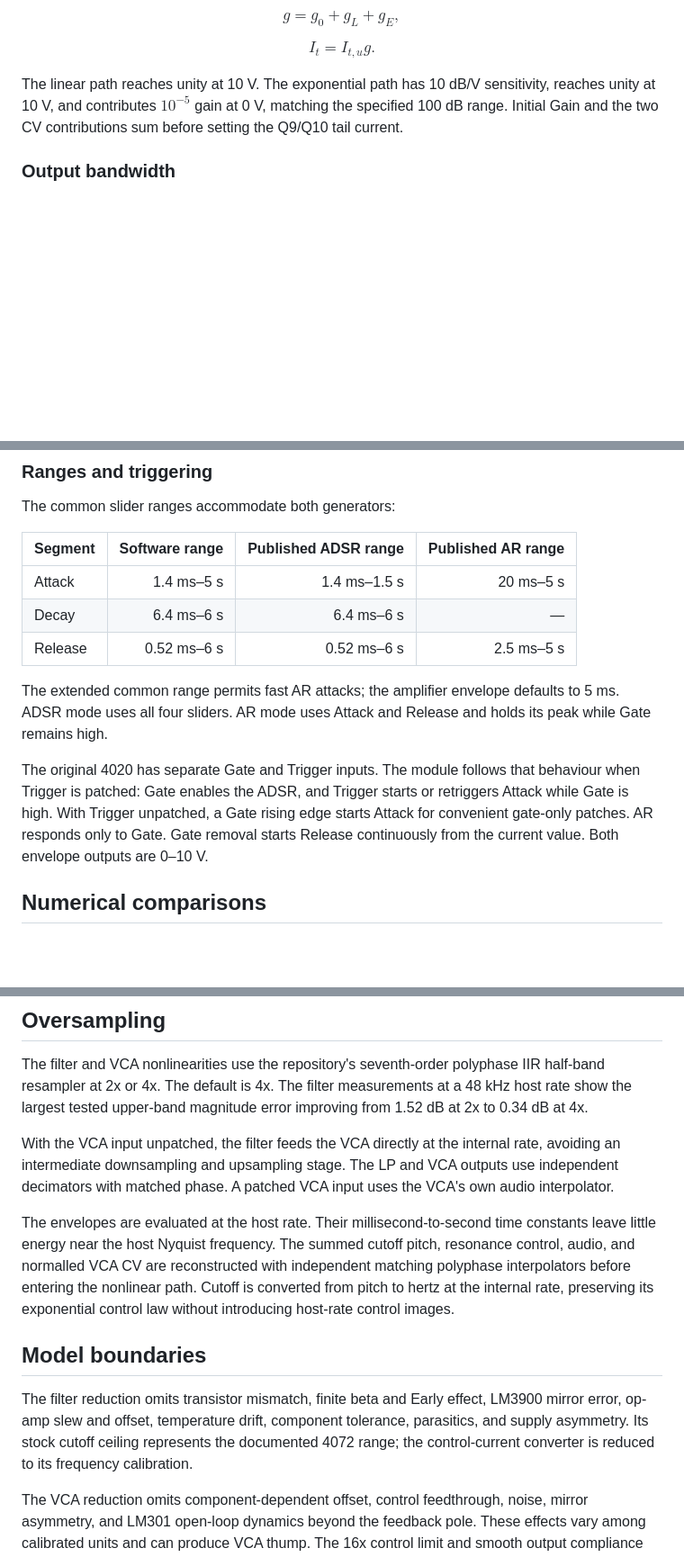
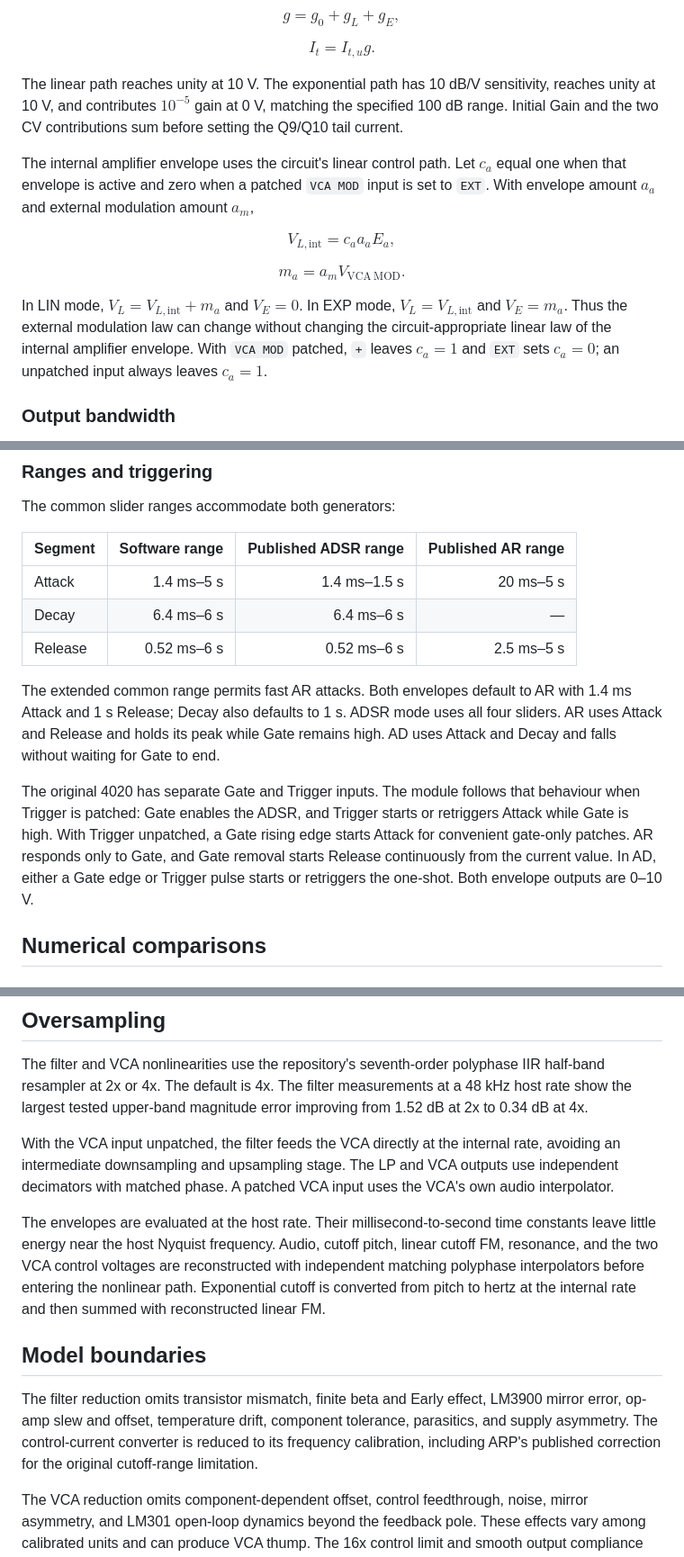
Before and after one commit to JTriggerFish/TriggerFish-VCV, a Markdown page: docs/Tf4072VoiceCore-technical-report.md, 3 parts joined by grey strips. Shown at 90% size. GitHub-like rendering; blank space fills up the shorter version.

```diff
--- a/docs/Tf4072VoiceCore-technical-report.md
+++ b/docs/Tf4072VoiceCore-technical-report.md
@@ -387,6 +415,25 @@ sensitivity, reaches unity at 10 V, and contributes $10^{-5}$ gain at 0 V,
 matching the specified 100 dB range. Initial Gain and the two CV contributions
 sum before setting the Q9/Q10 tail current.
 
+The internal amplifier envelope uses the circuit's linear control path. Let
+$c_a$ equal one when that envelope is active and zero when a patched `VCA MOD`
+input is set to `EXT`. With envelope amount $a_a$ and external modulation
+amount $a_m$,
+
+$$
+V_{L,\mathrm{int}}=c_aa_aE_a,
+$$
+
+$$
+m_a=a_mV_{\mathrm{VCA\ MOD}}.
+$$
+
+In LIN mode, $V_L=V_{L,\mathrm{int}}+m_a$ and $V_E=0$. In EXP mode,
+$V_L=V_{L,\mathrm{int}}$ and $V_E=m_a$. Thus the external modulation law can
+change without changing the circuit-appropriate linear law of the internal
+amplifier envelope. With `VCA MOD` patched, `+` leaves $c_a=1$ and `EXT` sets
+$c_a=0$; an unpatched input always leaves $c_a=1$.
+
 ### Output bandwidth
 
 The Q9/Q10 collector-current difference reaches the LM301 transimpedance
@@ -517,16 +572,18 @@ The common slider ranges accommodate both generators:
 | Decay | 6.4 ms–6 s | 6.4 ms–6 s | — |
 | Release | 0.52 ms–6 s | 0.52 ms–6 s | 2.5 ms–5 s |
 
-The extended common range permits fast AR attacks; the amplifier envelope
-defaults to 5 ms. ADSR mode uses all four sliders. AR mode uses Attack and
-Release and holds its peak while Gate remains high.
+The extended common range permits fast AR attacks. Both envelopes default to
+AR with 1.4 ms Attack and 1 s Release; Decay also defaults to 1 s. ADSR mode
+uses all four sliders. AR uses Attack and Release and holds its peak while Gate
+remains high. AD uses Attack and Decay and falls without waiting for Gate to end.
 
 The original 4020 has separate Gate and Trigger inputs. The module follows that
 behaviour when Trigger is patched: Gate enables the ADSR, and Trigger starts or
 retriggers Attack while Gate is high. With Trigger unpatched, a Gate rising
-edge starts Attack for convenient gate-only patches. AR responds only to Gate.
-Gate removal starts Release continuously from the current value. Both envelope
-outputs are 0–10 V.
+edge starts Attack for convenient gate-only patches. AR responds only to Gate,
+and Gate removal starts Release continuously from the current value. In AD,
+either a Gate edge or Trigger pulse starts or retriggers the one-shot. Both
+envelope outputs are 0–10 V.
 
 ## Numerical comparisons
 
@@ -592,20 +649,20 @@ rate, avoiding an intermediate downsampling and upsampling stage. The LP and
 VCA outputs use independent decimators with matched phase. A patched VCA input
 uses the VCA's own audio interpolator.
 
-The envelopes are evaluated at the host rate. Their millisecond-to-second
-time constants leave little energy near the host Nyquist frequency. The summed
-cutoff pitch, resonance control, audio, and normalled VCA CV are reconstructed
-with independent matching polyphase interpolators before entering the nonlinear
-path. Cutoff is converted from pitch to hertz at the internal rate, preserving
-its exponential control law without introducing host-rate control images.
+The envelopes are evaluated at the host rate. Their millisecond-to-second time
+constants leave little energy near the host Nyquist frequency. Audio, cutoff
+pitch, linear cutoff FM, resonance, and the two VCA control voltages are
+reconstructed with independent matching polyphase interpolators before entering
+the nonlinear path. Exponential cutoff is converted from pitch to hertz at the
+internal rate and then summed with reconstructed linear FM.
 
 ## Model boundaries
 
 The filter reduction omits transistor mismatch, finite beta and Early effect,
 LM3900 mirror error, op-amp slew and offset, temperature drift, component
-tolerance, parasitics, and supply asymmetry. Its stock cutoff ceiling represents
-the documented 4072 range; the control-current converter is reduced to its
-frequency calibration.
+tolerance, parasitics, and supply asymmetry. The control-current converter is
+reduced to its frequency calibration, including ARP's published correction for
+the original cutoff-range limitation.
 
 The VCA reduction omits component-dependent offset, control feedthrough, noise,
 mirror asymmetry, and LM301 open-loop dynamics beyond the feedback pole. These
```
Also changed, not shown: other parts of docs/Tf4072VoiceCore-technical-report.md (+52 -16 lines), README.md (+18 -10 lines), docs/releases/2.3.0.md (+7 -5 lines), doc/Tf4072VoiceCore.png, 15 other files.
